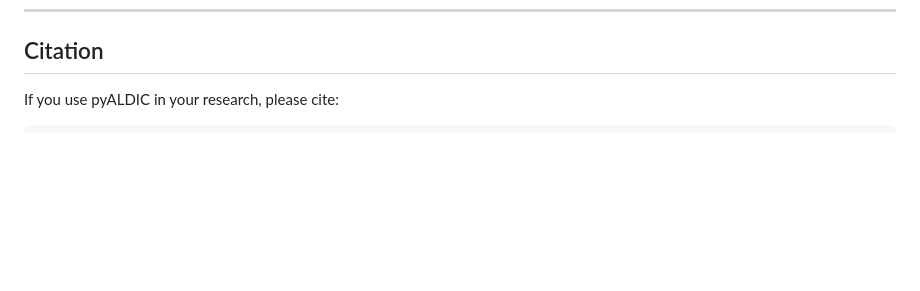
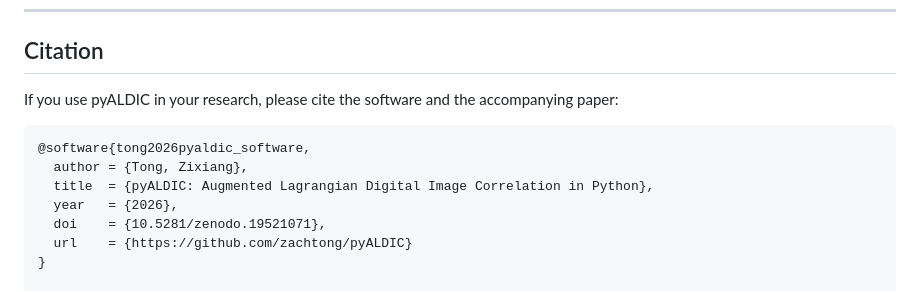
Before and after one commit to zachtong/pyALDIC, a Markdown page: README.md, the part around one of its changes. GitHub-like rendering; blank space fills up the shorter version.

Commit message:
docs: add Zenodo DOI, PyPI badge, and dual citation block

````diff
--- a/README.md
+++ b/README.md
@@ -208,9 +210,17 @@ pytest tests/test_solver/test_icgn_solver.py
 
 ## Citation
 
-If you use pyALDIC in your research, please cite:
+If you use pyALDIC in your research, please cite the software and the accompanying paper:
 
 ```bibtex
+@software{tong2026pyaldic_software,
+  author = {Tong, Zixiang},
+  title  = {pyALDIC: Augmented Lagrangian Digital Image Correlation in Python},
+  year   = {2026},
+  doi    = {10.5281/zenodo.19521071},
+  url    = {https://github.com/zachtong/pyALDIC}
+}
+
 @article{tong2026pyaldic,
   author  = {Tong, Zixiang and Yang, Jin},
   title   = {pyALDIC: A Python Package for Augmented Lagrangian
````
Also changed, not shown: other parts of README.md (+2 -0 lines).
